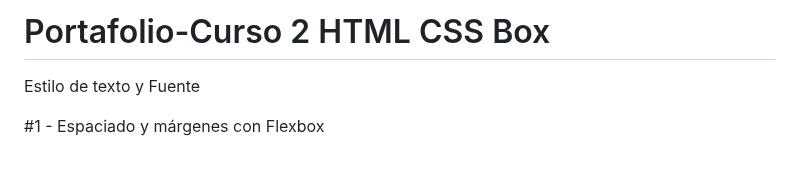
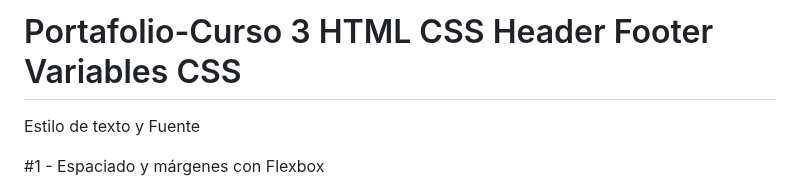
Before and after one commit to BibiTC/Html-Css-Header-Footer-Variables-CSS, a Markdown page: README.md, the part around the change. Rendered like a GitHub page; blank space fills up the shorter version.

```diff
--- a/README.md
+++ b/README.md
@@ -1,4 +1,4 @@
-# Portafolio-Curso 2 HTML CSS Box
+# Portafolio-Curso 3 HTML CSS Header Footer Variables CSS
 
 Estilo de texto y Fuente
 
```
